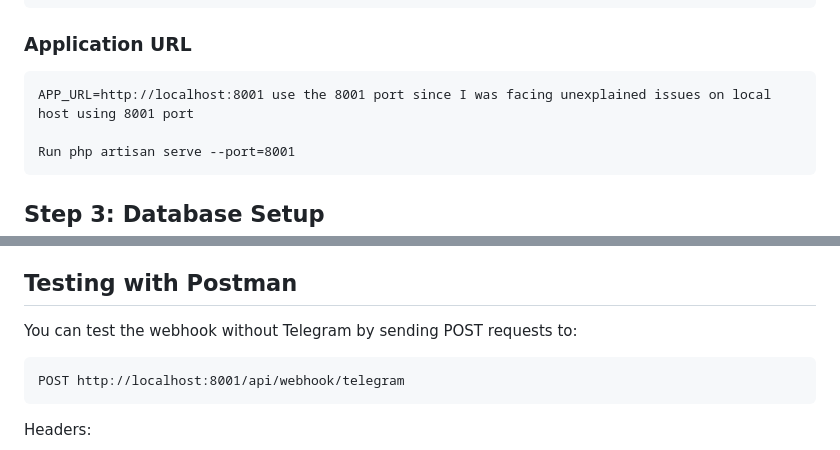
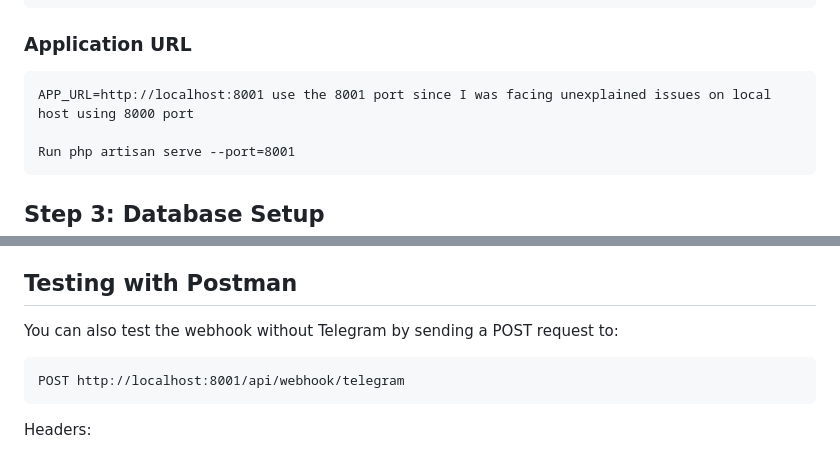
Before and after one commit to lewiswege/Messanger, a Markdown page: README.md, 2 parts joined by grey strips. Drawn GitHub-style.

````diff
--- a/README.md
+++ b/README.md
@@ -104,7 +106,7 @@ VITE_REVERB_SCHEME=http
 ### Application URL
 
 ```
-APP_URL=http://localhost:8001 use the 8001 port since I was facing unexplained issues on local host using 8001 port
+APP_URL=http://localhost:8001 use the 8001 port since I was facing unexplained issues on local host using 8000 port
 
 Run php artisan serve --port=8001
 ```
@@ -267,7 +269,7 @@ Login with:
 
 ## Testing with Postman
 
-You can test the webhook without Telegram by sending POST requests to:
+You can also test the webhook without Telegram by sending a POST request to:
 
 ```
 POST http://localhost:8001/api/webhook/telegram
````
Also changed, not shown: other parts of README.md (+20 -18 lines).
